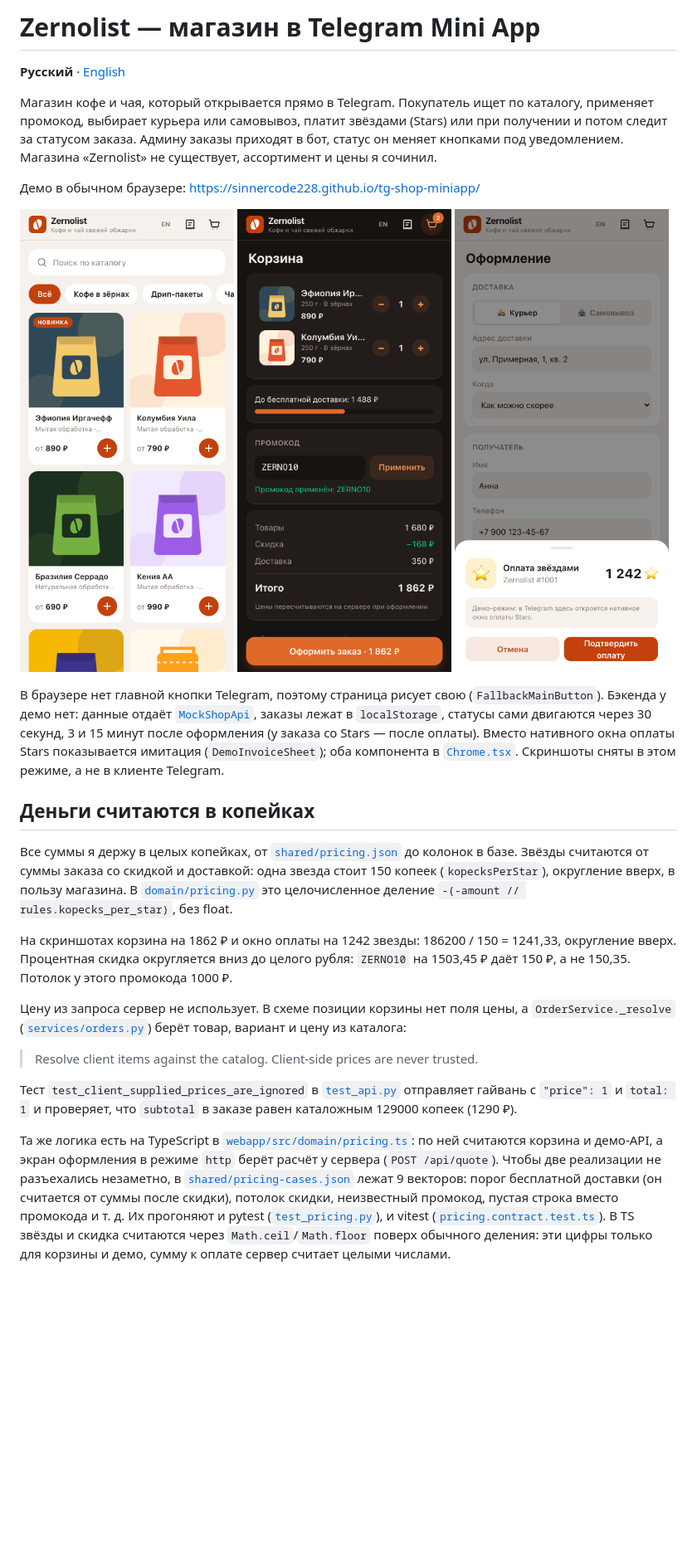
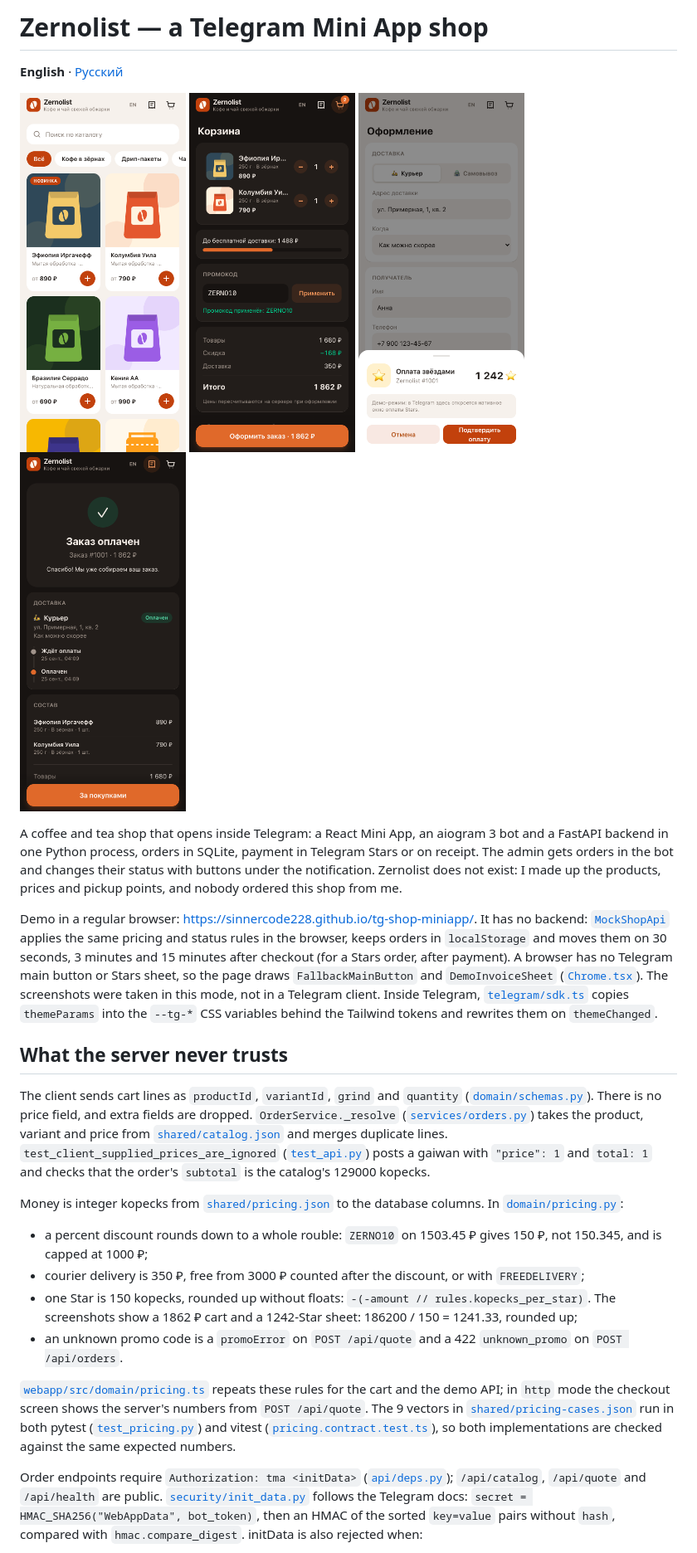
Before and after one commit to sinnercode228/tg-shop-miniapp, a Markdown page: README.md, the part around one of its changes. Shown at 83% size. GitHub-like rendering; blank space fills up the shorter version.

```diff
--- a/README.md
+++ b/README.md
@@ -1,30 +1,30 @@
-# Zernolist — магазин в Telegram Mini App
+# Zernolist — a Telegram Mini App shop
 
-**Русский** · [English](README.en.md)
-
-Магазин кофе и чая, который открывается прямо в Telegram. Покупатель ищет по каталогу, применяет промокод, выбирает курьера или самовывоз, платит звёздами (Stars) или при получении и потом следит за статусом заказа. Админу заказы приходят в бот, статус он меняет кнопками под уведомлением. Магазина «Zernolist» не существует, ассортимент и цены я сочинил.
-
-Демо в обычном браузере: https://sinnercode228.github.io/tg-shop-miniapp/
+**English** · [Русский](README.ru.md)
 
 <p>
-  <img src="docs/screenshots/catalog.png" width="260" alt="Каталог">
-  <img src="docs/screenshots/cart-dark.png" width="260" alt="Корзина с промокодом, тёмная тема">
-  <img src="docs/screenshots/stars-payment.png" width="260" alt="Демо-окно оплаты звёздами">
+  <img src="docs/screenshots/catalog.png" width="200" alt="Catalog">
+  <img src="docs/screenshots/cart-dark.png" width="200" alt="Cart with the ZERNO10 promo code, dark theme">
+  <img src="docs/screenshots/stars-payment.png" width="200" alt="Demo Stars payment sheet">
+  <img src="docs/screenshots/order-dark.png" width="200" alt="Paid order with its status timeline, dark theme">
 </p>
 
-В браузере нет главной кнопки Telegram, поэтому страница рисует свою (`FallbackMainButton`). Бэкенда у демо нет: данные отдаёт [`MockShopApi`](webapp/src/api/mock.ts), заказы лежат в `localStorage`, статусы сами двигаются через 30 секунд, 3 и 15 минут после оформления (у заказа со Stars — после оплаты). Вместо нативного окна оплаты Stars показывается имитация (`DemoInvoiceSheet`); оба компонента в [`Chrome.tsx`](webapp/src/components/Chrome.tsx). Скриншоты сняты в этом режиме, а не в клиенте Telegram.
+A coffee and tea shop that opens inside Telegram: a React Mini App, an aiogram 3 bot and a FastAPI backend in one Python process, orders in SQLite, payment in Telegram Stars or on receipt. The admin gets orders in the bot and changes their status with buttons under the notification. Zernolist does not exist: I made up the products, prices and pickup points, and nobody ordered this shop from me.
 
-## Деньги считаются в копейках
+Demo in a regular browser: https://sinnercode228.github.io/tg-shop-miniapp/. It has no backend: [`MockShopApi`](webapp/src/api/mock.ts) applies the same pricing and status rules in the browser, keeps orders in `localStorage` and moves them on 30 seconds, 3 minutes and 15 minutes after checkout (for a Stars order, after payment). A browser has no Telegram main button or Stars sheet, so the page draws `FallbackMainButton` and `DemoInvoiceSheet` ([`Chrome.tsx`](webapp/src/components/Chrome.tsx)). The screenshots were taken in this mode, not in a Telegram client. Inside Telegram, [`telegram/sdk.ts`](webapp/src/telegram/sdk.ts) copies `themeParams` into the `--tg-*` CSS variables behind the Tailwind tokens and rewrites them on `themeChanged`.
 
-Все суммы я держу в целых копейках, от [`shared/pricing.json`](shared/pricing.json) до колонок в базе. Звёзды считаются от суммы заказа со скидкой и доставкой: одна звезда стоит 150 копеек (`kopecksPerStar`), округление вверх, в пользу магазина. В [`domain/pricing.py`](bot/tgshop/domain/pricing.py) это целочисленное деление `-(-amount // rules.kopecks_per_star)`, без float.
+## What the server never trusts
 
-На скриншотах корзина на 1862 ₽ и окно оплаты на 1242 звезды: 186200 / 150 = 1241,33, округление вверх. Процентная скидка округляется вниз до целого рубля: `ZERNO10` на 1503,45 ₽ даёт 150 ₽, а не 150,35. Потолок у этого промокода 1000 ₽.
+The client sends cart lines as `productId`, `variantId`, `grind` and `quantity` ([`domain/schemas.py`](bot/tgshop/domain/schemas.py)). There is no price field, and extra fields are dropped. `OrderService._resolve` ([`services/orders.py`](bot/tgshop/services/orders.py)) takes the product, variant and price from [`shared/catalog.json`](shared/catalog.json) and merges duplicate lines. `test_client_supplied_prices_are_ignored` ([`test_api.py`](bot/tests/test_api.py)) posts a gaiwan with `"price": 1` and `total: 1` and checks that the order's `subtotal` is the catalog's 129000 kopecks.
 
-Цену из запроса сервер не использует. В схеме позиции корзины нет поля цены, а `OrderService._resolve` ([`services/orders.py`](bot/tgshop/services/orders.py)) берёт товар, вариант и цену из каталога:
+Money is integer kopecks from [`shared/pricing.json`](shared/pricing.json) to the database columns. In [`domain/pricing.py`](bot/tgshop/domain/pricing.py):
 
-> Resolve client items against the catalog. Client-side prices are never trusted.
+- a percent discount rounds down to a whole rouble: `ZERNO10` on 1503.45 ₽ gives 150 ₽, not 150.345, and is capped at 1000 ₽;
+- courier delivery is 350 ₽, free from 3000 ₽ counted after the discount, or with `FREEDELIVERY`;
+- one Star is 150 kopecks, rounded up without floats: `-(-amount // rules.kopecks_per_star)`. The screenshots show a 1862 ₽ cart and a 1242-Star sheet: 186200 / 150 = 1241.33, rounded up;
+- an unknown promo code is a `promoError` on `POST /api/quote` and a 422 `unknown_promo` on `POST /api/orders`.
 
-Тест `test_client_supplied_prices_are_ignored` в [`test_api.py`](bot/tests/test_api.py) отправляет гайвань с `"price": 1` и `total: 1` и проверяет, что `subtotal` в заказе равен каталожным 129000 копеек (1290 ₽).
+[`webapp/src/domain/pricing.ts`](webapp/src/domain/pricing.ts) repeats these rules for the cart and the demo API; in `http` mode the checkout screen shows the server's numbers from `POST /api/quote`. The 9 vectors in [`shared/pricing-cases.json`](shared/pricing-cases.json) run in both pytest ([`test_pricing.py`](bot/tests/test_pricing.py)) and vitest ([`pricing.contract.test.ts`](webapp/src/domain/pricing.contract.test.ts)), so both implementations are checked against the same expected numbers.
 
-Та же логика есть на TypeScript в [`webapp/src/domain/pricing.ts`](webapp/src/domain/pricing.ts): по ней считаются корзина и демо-API, а экран оформления в режиме `http` берёт расчёт у сервера (`POST /api/quote`). Чтобы две реализации не разъехались незаметно, в [`shared/pricing-cases.json`](shared/pricing-cases.json) лежат 9 векторов: порог бесплатной доставки (он считается от суммы после скидки), потолок скидки, неизвестный промокод, пустая строка вместо промокода и т. д. Их прогоняют и pytest ([`test_pricing.py`](bot/tests/test_pricing.py)), и vitest ([`pricing.contract.test.ts`](webapp/src/domain/pricing.contract.test.ts)). В TS звёзды и скидка считаются через `Math.ceil`/`Math.floor` поверх обычного деления: эти цифры только для корзины и демо, сумму к оплате сервер считает целыми числами.
+Order endpoints require `Authorization: tma <initData>` ([`api/deps.py`](bot/tgshop/api/deps.py)); `/api/catalog`, `/api/quote` and `/api/health` are public. [`security/init_data.py`](bot/tgshop/security/init_data.py) follows the Telegram docs: `secret = HMAC_SHA256("WebAppData", bot_token)`, then an HMAC of the sorted `key=value` pairs without `hash`, compared with `hmac.compare_digest`. initData is also rejected when:
 
```
Also changed, not shown: other parts of README.md (+53 -56 lines), README.en.md (deleted, +0 -121 lines), README.ru.md (added, +118 -0 lines).
